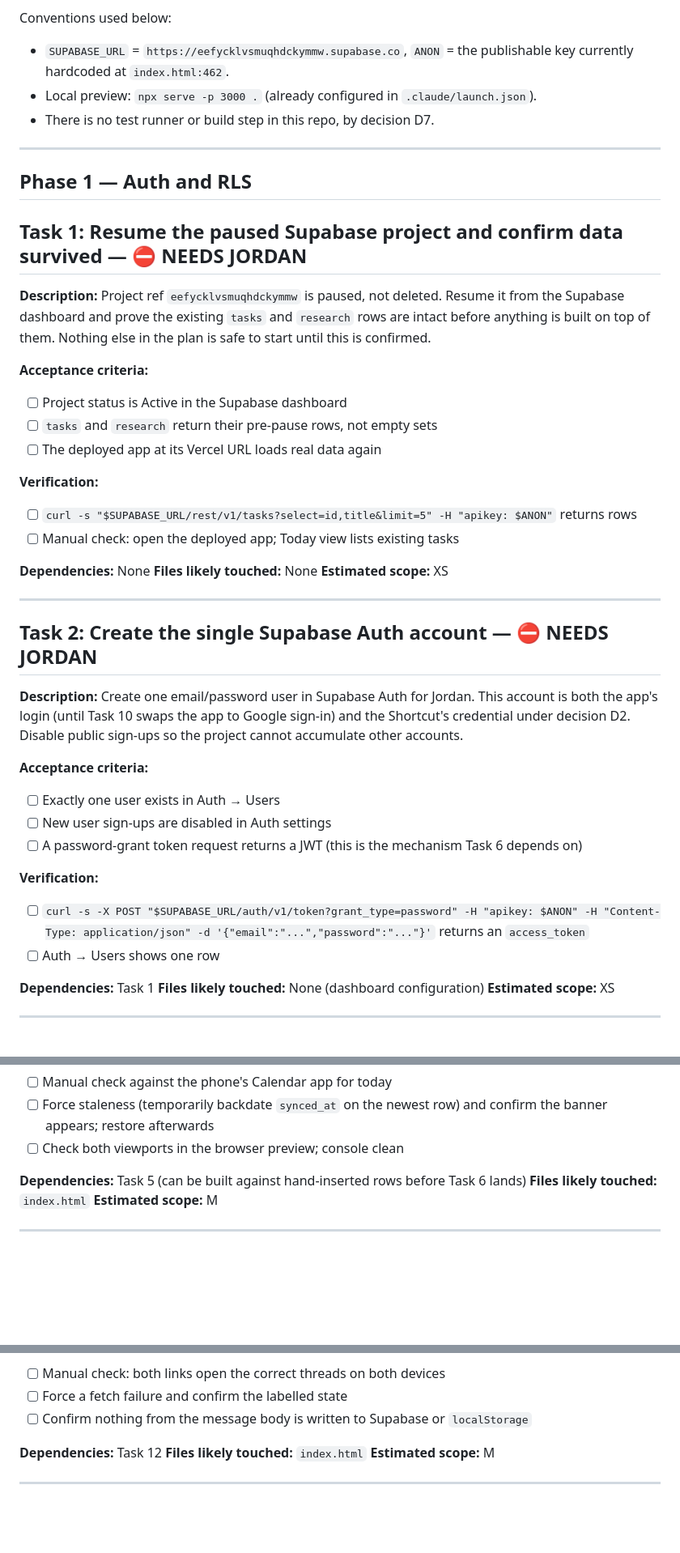
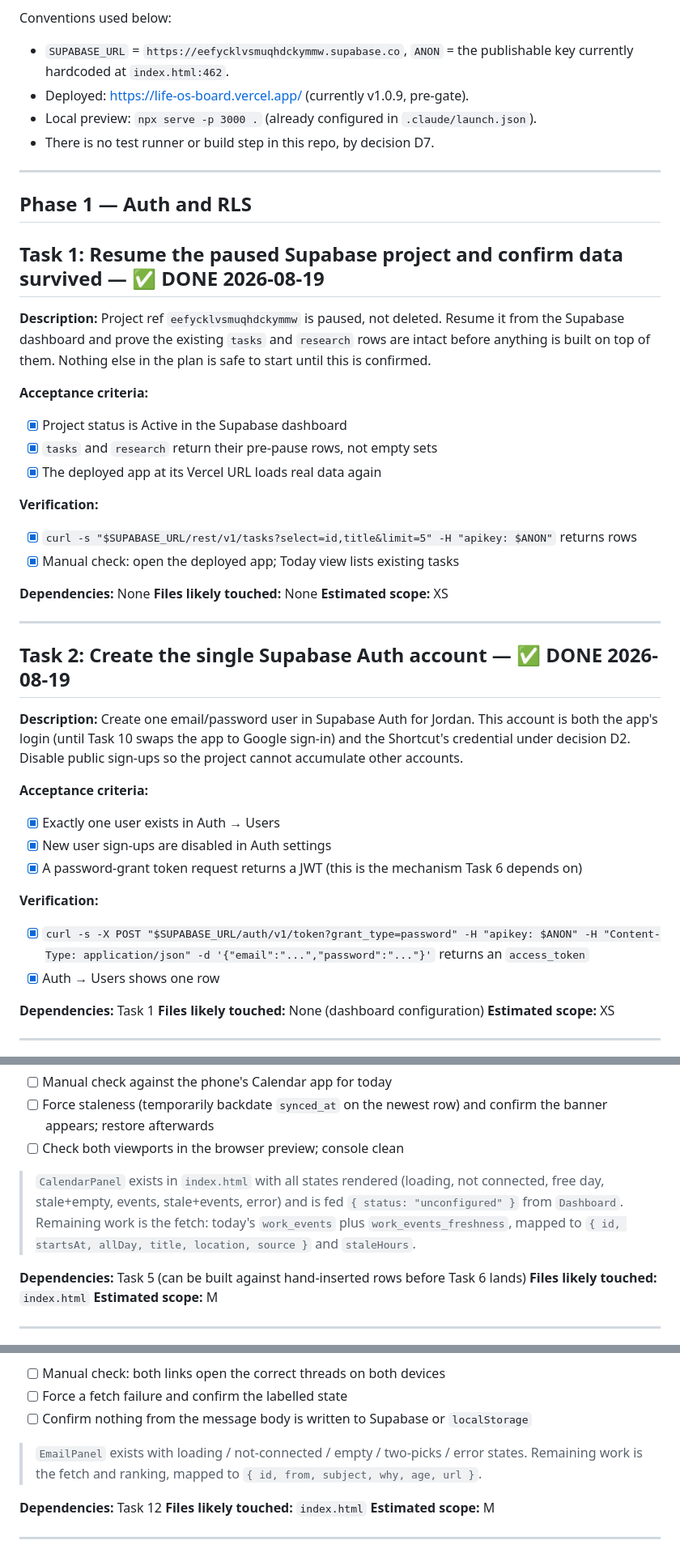
Before and after one commit to JordanAbdel/LifeOS-Board, a Markdown page: tasks/todo.md, 3 parts joined by grey strips. Shown at 81% size. Rendered like a GitHub page; blank space fills up the shorter version.

Commit message:
docs(tasks): close Tasks 1-2, mark 8 and 13 shell-built
Task 1 (Supabase resumed) and Task 2 (auth account, signups disabled)
verified and closed 2026-08-19. The PostgREST "zero tables" reading from
the previous session was a cold schema cache, not data loss - both
tables returned their rows on a direct curl.

Tasks 8 and 13 get a shell-built marker plus the exact prop shapes their
panels already expect, so wiring them later is mechanical rather than a
re-read of the components.

Co-Authored-By: Claude Opus 5 <noreply@anthropic.com>

```diff
--- a/tasks/todo.md
+++ b/tasks/todo.md
@@ -10,6 +10,7 @@ Plan and architecture decisions: [`tasks/plan.md`](plan.md). Spec: [`PLAN.md`](.
 Conventions used below:
 - `SUPABASE_URL` = `https://eefycklvsmuqhdckymmw.supabase.co`, `ANON` = the publishable
   key currently hardcoded at `index.html:462`.
+- Deployed: <https://life-os-board.vercel.app/> (currently v1.0.9, pre-gate).
 - Local preview: `npx serve -p 3000 .` (already configured in `.claude/launch.json`).
 - There is no test runner or build step in this repo, by decision D7.
 
@@ -17,7 +18,7 @@ Conventions used below:
 
 ## Phase 1 — Auth and RLS
 
-## Task 1: Resume the paused Supabase project and confirm data survived — ⛔ NEEDS JORDAN
+## Task 1: Resume the paused Supabase project and confirm data survived — ✅ DONE 2026-08-19
 
 **Description:** Project ref `eefycklvsmuqhdckymmw` is paused, not deleted. Resume it
 from the Supabase dashboard and prove the existing `tasks` and `research` rows are
@@ -25,13 +26,13 @@ intact before anything is built on top of them. Nothing else in the plan is safe
 start until this is confirmed.
 
 **Acceptance criteria:**
-- [ ] Project status is Active in the Supabase dashboard
-- [ ] `tasks` and `research` return their pre-pause rows, not empty sets
-- [ ] The deployed app at its Vercel URL loads real data again
+- [x] Project status is Active in the Supabase dashboard
+- [x] `tasks` and `research` return their pre-pause rows, not empty sets
+- [x] The deployed app at its Vercel URL loads real data again
 
 **Verification:**
-- [ ] `curl -s "$SUPABASE_URL/rest/v1/tasks?select=id,title&limit=5" -H "apikey: $ANON"` returns rows
-- [ ] Manual check: open the deployed app; Today view lists existing tasks
+- [x] `curl -s "$SUPABASE_URL/rest/v1/tasks?select=id,title&limit=5" -H "apikey: $ANON"` returns rows
+- [x] Manual check: open the deployed app; Today view lists existing tasks
 
 **Dependencies:** None
 **Files likely touched:** None
@@ -39,7 +40,7 @@ start until this is confirmed.
 
 ---
 
-## Task 2: Create the single Supabase Auth account — ⛔ NEEDS JORDAN
+## Task 2: Create the single Supabase Auth account — ✅ DONE 2026-08-19
 
 **Description:** Create one email/password user in Supabase Auth for Jordan. This
 account is both the app's login (until Task 10 swaps the app to Google sign-in) and
@@ -47,13 +48,13 @@ the Shortcut's credential under decision D2. Disable public sign-ups so the proj
 cannot accumulate other accounts.
 
 **Acceptance criteria:**
-- [ ] Exactly one user exists in Auth → Users
-- [ ] New user sign-ups are disabled in Auth settings
-- [ ] A password-grant token request returns a JWT (this is the mechanism Task 6 depends on)
+- [x] Exactly one user exists in Auth → Users
+- [x] New user sign-ups are disabled in Auth settings
+- [x] A password-grant token request returns a JWT (this is the mechanism Task 6 depends on)
 
 **Verification:**
-- [ ] `curl -s -X POST "$SUPABASE_URL/auth/v1/token?grant_type=password" -H "apikey: $ANON" -H "Content-Type: application/json" -d '{"email":"...","password":"..."}'` returns an `access_token`
-- [ ] Auth → Users shows one row
+- [x] `curl -s -X POST "$SUPABASE_URL/auth/v1/token?grant_type=password" -H "apikey: $ANON" -H "Content-Type: application/json" -d '{"email":"...","password":"..."}'` returns an `access_token`
+- [x] Auth → Users shows one row
 
 **Dependencies:** Task 1
 **Files likely touched:** None (dashboard configuration)
@@ -205,6 +206,12 @@ this is the panel's main job, not decoration.
 - [ ] Manual check against the phone's Calendar app for today
 - [ ] Force staleness (temporarily backdate `synced_at` on the newest row) and confirm the banner appears; restore afterwards
 - [ ] Check both viewports in the browser preview; console clean
+
+> `CalendarPanel` exists in `index.html` with all states rendered (loading, not
+> connected, free day, stale+empty, events, stale+events, error) and is fed
+> `{ status: "unconfigured" }` from `Dashboard`. Remaining work is the fetch:
+> today's `work_events` plus `work_events_freshness`, mapped to
+> `{ id, startsAt, allDay, title, location, source }` and `staleHours`.
 
 **Dependencies:** Task 5 (can be built against hand-inserted rows before Task 6 lands)
 **Files likely touched:** `index.html`
@@ -351,6 +358,10 @@ stored anywhere (spec §1).
 - [ ] Manual check: both links open the correct threads on both devices
 - [ ] Force a fetch failure and confirm the labelled state
 - [ ] Confirm nothing from the message body is written to Supabase or `localStorage`
+
+> `EmailPanel` exists with loading / not-connected / empty / two-picks / error
+> states. Remaining work is the fetch and ranking, mapped to
+> `{ id, from, subject, why, age, url }`.
 
 **Dependencies:** Task 12
 **Files likely touched:** `index.html`
```
Also changed, not shown: other parts of tasks/todo.md (+2 -2 lines).
